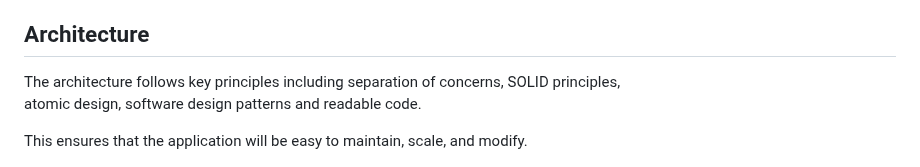
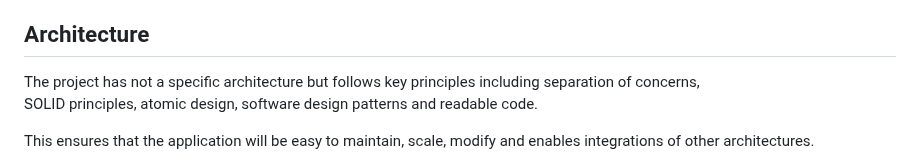
Before and after one commit to ochairo/vanillante, a Markdown page: README.md, the part around the change. GitHub-like rendering.

```diff
--- a/README.md
+++ b/README.md
@@ -21,10 +21,10 @@ Initial technology stack is simple.
 
 ## Architecture
 
-The architecture follows key principles including separation of concerns, SOLID principles,
-atomic design, software design patterns and readable code.
+The project has not a specific architecture but follows key principles including separation of concerns,
+SOLID principles, atomic design, software design patterns and readable code.
 
-This ensures that the application will be easy to maintain, scale, and modify.
+This ensures that the application will be easy to maintain, scale, modify and enables integrations of other architectures.
 
 ![architecture](docs/images/architecture.png)
 
```
